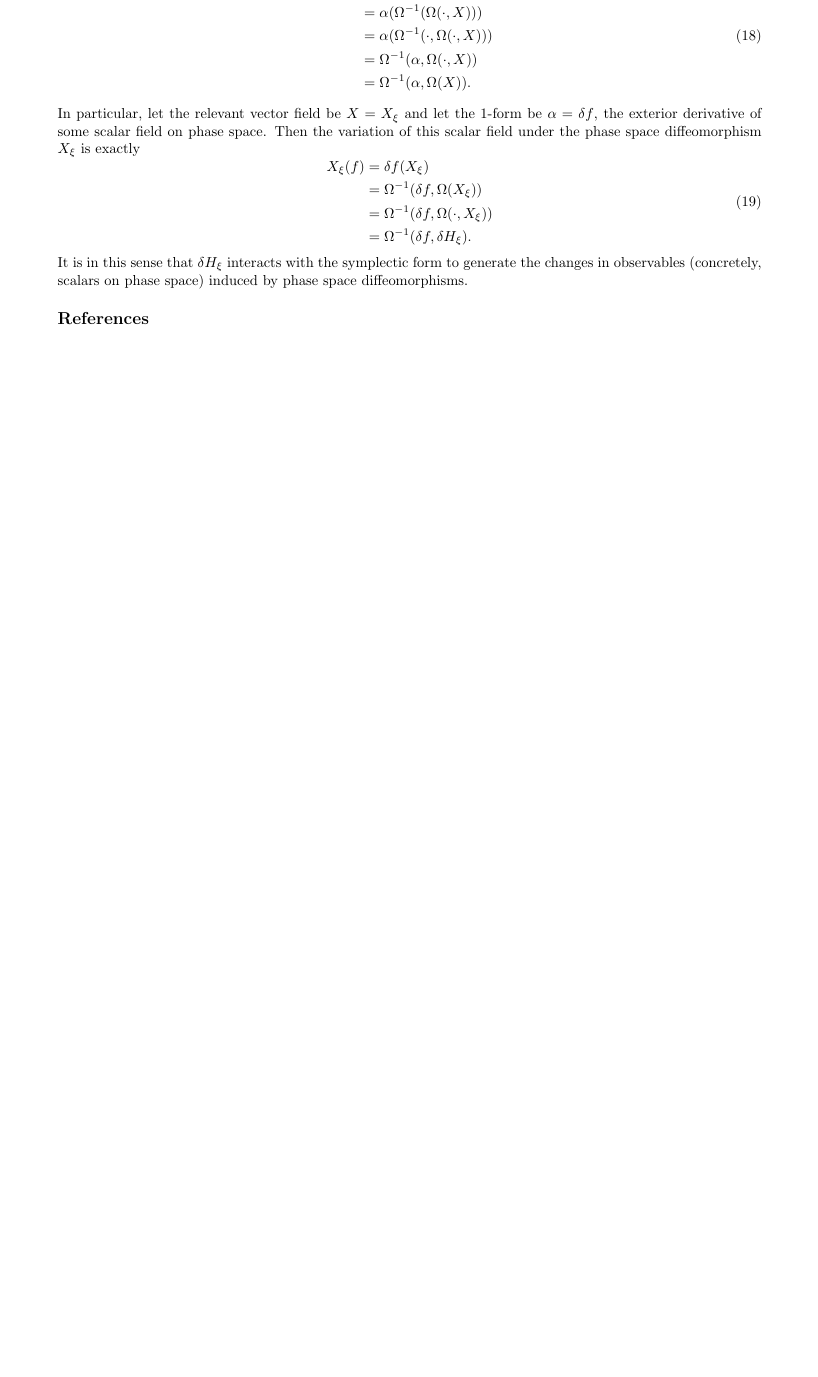
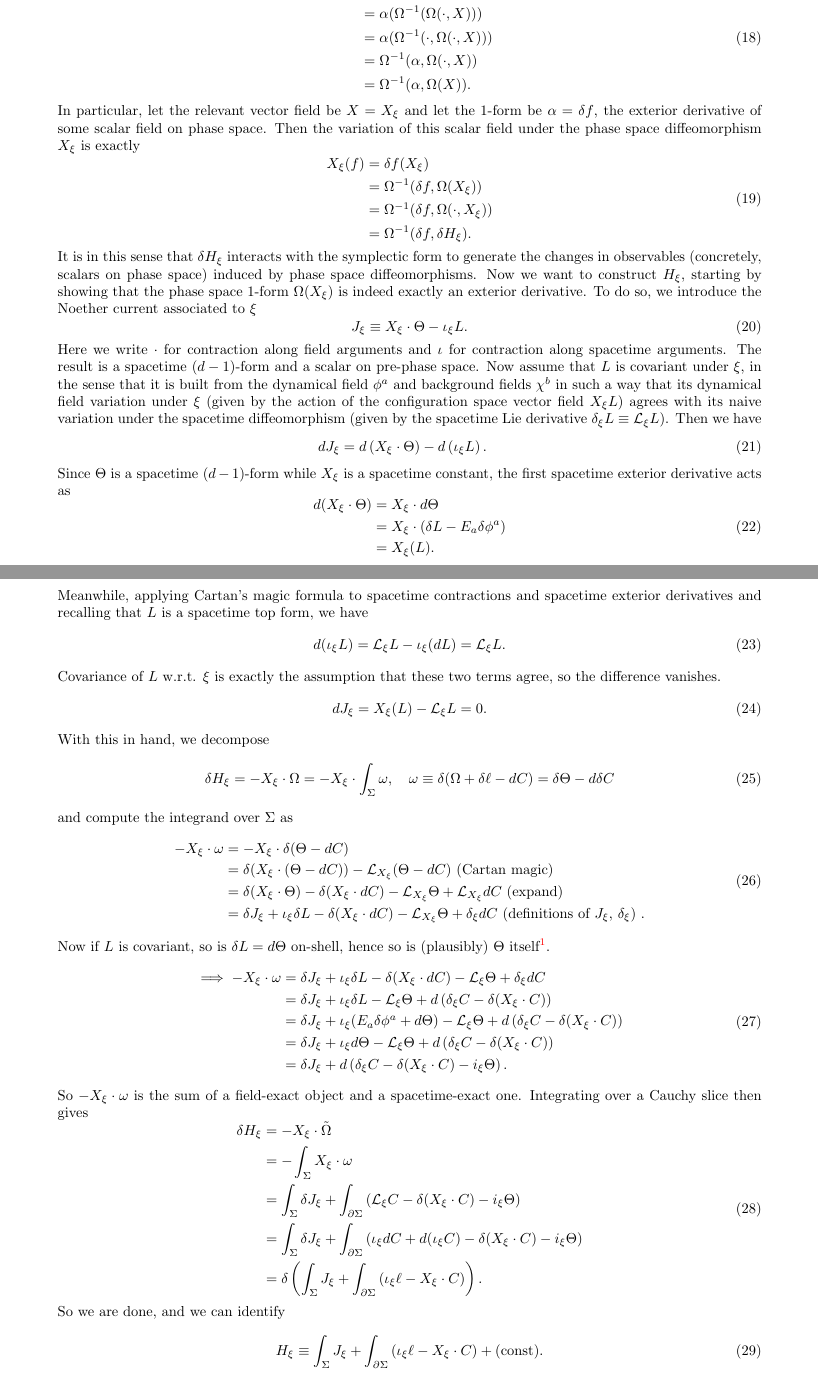
Before and after one commit to mathewphilipc/notes, a LaTeX document (covariant_phase_space.tex): part of page 3 of 3 before the commit and two parts of pages 3 and 4 of 4 after it, the two joined at a grey line, cut so that both start at the same text, the shorter picture padded with empty space. Compiled offline with pdfLaTeX; a missing bibliography style is replaced by a similar one.

Commit message:
derivation of diffeomorphism charges

```diff
--- a/covariant_phase_space.tex
+++ b/covariant_phase_space.tex
@@ -151,7 +151,60 @@ X_\xi (f) & = \delta f (X_\xi) \\
 & = \Omega^{-1} (\delta f, \delta H_\xi).
 \end{aligned}
 \end{equation}
-It is in this sense that $\delta H_\xi$ interacts with the symplectic form to generate the changes in observables (concretely, scalars on phase space) induced by phase space diffeomorphisms.
+It is in this sense that $\delta H_\xi$ interacts with the symplectic form to generate the changes in observables (concretely, scalars on phase space) induced by phase space diffeomorphisms. Now we want to construct $H_\xi$, starting by showing that the phase space 1-form $\Omega(X_\xi)$ is indeed exactly an exterior derivative. To do so, we introduce the Noether current associated to $\xi$ \begin{equation}
+J_\xi \equiv X_\xi \cdot \Theta - \iota_\xi L.
+\end{equation}
+Here we write $\cdot$ for contraction along field arguments and $\iota$ for contraction along spacetime arguments. The result is a spacetime $(d-1)$-form and a scalar on pre-phase space. Now assume that $L$ is covariant under $\xi$, in the sense that it is built from the dynamical field $\phi^a$ and background fields $\chi^b$ in such a way that its dynamical field variation under $\xi$ (given by the action of the configuration space vector field $X_\xi L$) agrees with its naive variation under the spacetime diffeomorphism (given by the spacetime Lie derivative $\delta_\xi L \equiv \mc{L}_\xi L$). Then we have \begin{equation}
+\begin{aligned}
+d J_\xi & = d \LP X_\xi \cdot \Theta \RP - d \LP \iota_\xi L \RP.
+\end{aligned}
+\end{equation}
+Since $\Theta$ is a spacetime $(d-1)$-form while $X_\xi$ is a spacetime constant, the first spacetime exterior derivative acts as \begin{equation}
+\begin{aligned}
+d(X_\xi \cdot \Theta) & = X_\xi \cdot d \Theta \\
+& = X_\xi \cdot (\delta L - E_a \delta \phi^a ) \\
+& = X_\xi (L).
+\end{aligned}
+\end{equation}
+Meanwhile, applying Cartan's magic formula to spacetime contractions and spacetime exterior derivatives and recalling that $L$ is a spacetime top form, we have \begin{equation}
+d (\iota_\xi L) = \mc{L}_\xi L - \iota_\xi (dL) = \mc{L}_\xi L.
+\end{equation}
+Covariance of $L$ w.r.t. $\xi$ is exactly the assumption that these two terms agree, so the difference vanishes. \begin{equation}
+d J_\xi = X_\xi (L) - \mc{L}_\xi L = 0.
+\end{equation}
+With this in hand, we decompose \begin{equation}
+\delta H_\xi = - X_\xi \cdot \Omega = - X_\xi \cdot \int_\Sigma \omega, \quad \omega \equiv \delta (\Omega + \delta \ell - d C) = \delta \Theta - d \delta C
+\end{equation}
+and compute the integrand over $\Sigma$ as \begin{equation}
+\begin{aligned}
+- X_\xi \cdot \omega & = - X_\xi \cdot \delta (\Theta - dC) \\
+& = \delta (X_\xi \cdot (\Theta - dC)) - \mc{L}_{X_\xi} (\Theta - dC) \mbox{ (Cartan magic)} \\
+& = \delta (X_\xi \cdot \Theta) - \delta (X_\xi \cdot dC) - \mc{L}_{X_\xi} \Theta + \mc{L}_{X_\xi} d C \mbox{ (expand)} \\
+& = \delta J_\xi + \iota_\xi \delta L - \delta (X_\xi \cdot dC) - \mc{L}_{X_\xi} \Theta + \delta_\xi d C \mbox{ (definitions of $J_\xi$, $\delta_\xi$) }.
+\end{aligned}
+\end{equation}
+Now if $L$ is covariant, so is $\delta L = d \Theta$ on-shell, hence so is (plausibly) $\Theta$ itself\footnote{In our original construction $\Theta$ was only defined modulo shifts by a spacetime-exact top form, so the real claim is that $\Theta$ can be chosen to be covariant.}. \begin{equation}
+\begin{aligned}
+\implies - X_\xi \cdot \omega & = \delta J_\xi + \iota_\xi \delta L - \delta (X_\xi \cdot dC) - \mc{L}_\xi \Theta + \delta_\xi dC \\
+& = \delta J_\xi + \iota_\xi \delta L - \mc{L}_\xi \Theta + d \LP \delta_\xi C - \delta (X_\xi \cdot C) \RP \\
+& = \delta J_\xi + \iota_\xi (E_a \delta \phi^a + d \Theta) - \mc{L}_\xi \Theta + d \LP \delta_\xi C - \delta (X_\xi \cdot C) \RP \\
+& = \delta J_\xi + \iota_\xi  d \Theta - \mc{L}_\xi \Theta + d \LP \delta_\xi C - \delta (X_\xi \cdot C) \RP \\
+& = \delta J_\xi + d \LP \delta_\xi C - \delta (X_\xi \cdot C) - i_\xi \Theta \RP.
+\end{aligned}
+\end{equation}
+So $- X_\xi \cdot \omega$ is the sum of a field-exact object and a spacetime-exact one. Integrating over a Cauchy slice then gives \begin{equation}
+\begin{aligned}
+\delta H_\xi & = - X_\xi \cdot \tilde{\Omega} \\
+& = - \int_\Sigma X_\xi \cdot \omega \\
+& = \int_\Sigma \delta J_\xi + \int_{\D \Sigma} \LP  \mc{L}_\xi C - \delta (X_\xi \cdot C) - i_\xi \Theta \RP \\
+& = \int_\Sigma \delta J_\xi + \int_{\D \Sigma} \LP  \iota_\xi d C + d (\iota_\xi C) - \delta (X_\xi \cdot C) - i_\xi \Theta \RP \\
+& = \delta \LP \int_\Sigma J_\xi + \int_{\D \Sigma} \LP  \iota_\xi \ell - X_\xi \cdot C \RP \RP.
+\end{aligned}
+\end{equation}
+So we are done, and we can identify \begin{equation}
+H_\xi \equiv  \int_\Sigma J_\xi + \int_{\D \Sigma} \LP  \iota_\xi \ell - X_\xi \cdot C \RP + \mbox{(const)}.
+\end{equation}
+
 
 
 
```
Also changed, not shown: covariant_phase_space.pdf.
